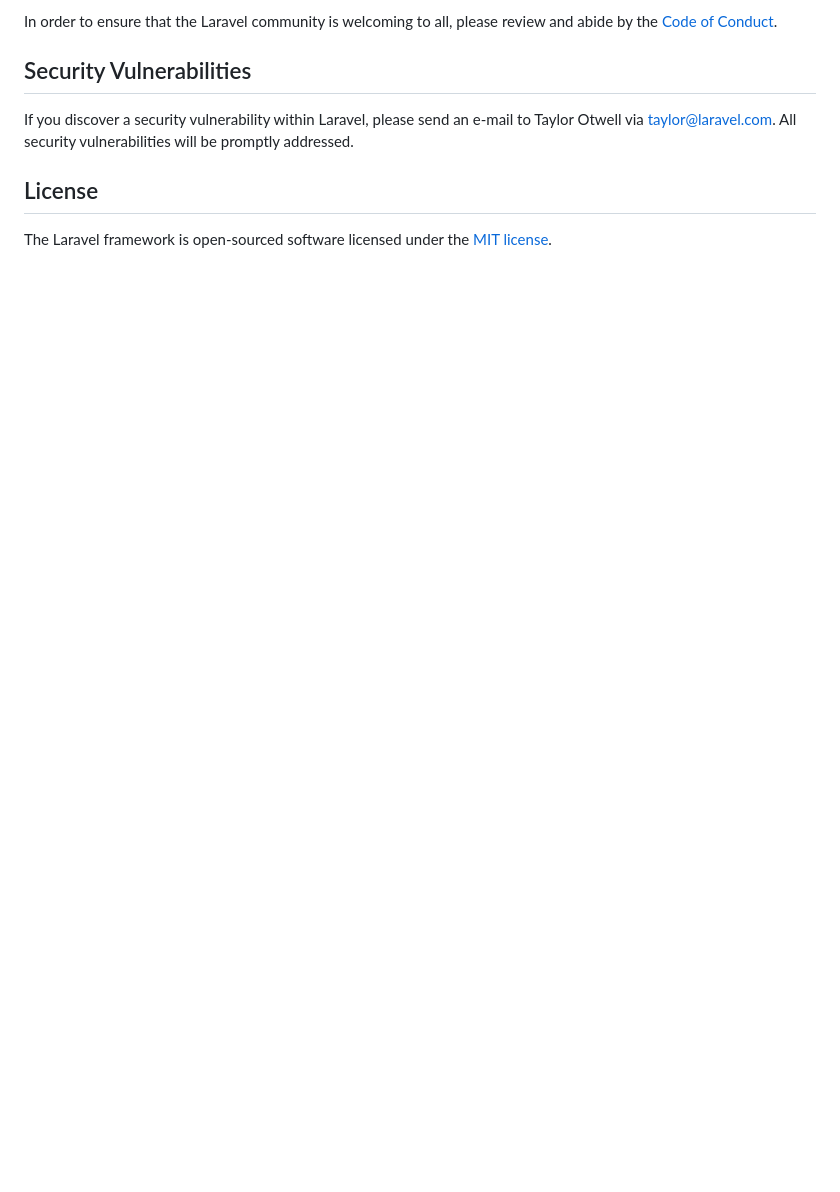
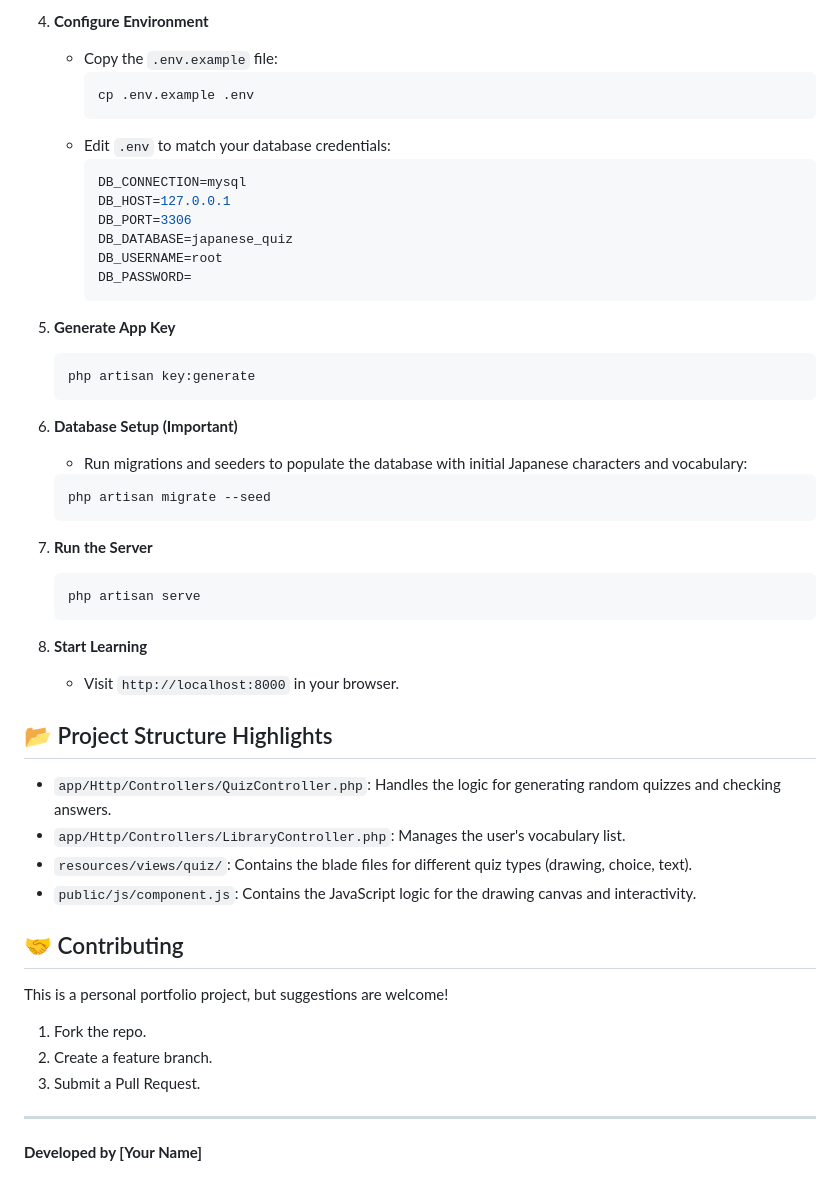
Before and after one commit to Rinriku69/Japanese-quiz, a Markdown page: README.md, the part around one of its changes. GitHub-like rendering; blank space fills up the shorter version.

````diff
--- a/README.md
+++ b/README.md
@@ -52,10 +61,51 @@ Thank you for considering contributing to the Laravel framework! The contributio
 
-In order to ensure that the Laravel community is welcoming to all, please review and abide by the [Code of Conduct](https://laravel.com/docs/contributions#code-of-conduct).
+4.  **Configure Environment**
+    * Copy the `.env.example` file:
+        ```bash
+        cp .env.example .env
+        ```
+    * Edit `.env` to match your database credentials:
+        ```env
+        DB_CONNECTION=mysql
+        DB_HOST=127.0.0.1
+        DB_PORT=3306
+        DB_DATABASE=japanese_quiz
+        DB_USERNAME=root
+        DB_PASSWORD=
+        ```
 
-## Security Vulnerabilities
+5.  **Generate App Key**
+    ```bash
+    php artisan key:generate
+    ```
 
-If you discover a security vulnerability within Laravel, please send an e-mail to Taylor Otwell via [taylor@laravel.com](mailto:taylor@laravel.com). All security vulnerabilities will be promptly addressed.
+6.  **Database Setup (Important)**
+    * Run migrations and seeders to populate the database with initial Japanese characters and vocabulary:
+    ```bash
+    php artisan migrate --seed
+    ```
 
-## License
+7.  **Run the Server**
+    ```bash
+    php artisan serve
+    ```
 
-The Laravel framework is open-sourced software licensed under the [MIT license](https://opensource.org/licenses/MIT).
+8.  **Start Learning**
+    * Visit `http://localhost:8000` in your browser.
+
+## 📂 Project Structure Highlights
+
+* `app/Http/Controllers/QuizController.php`: Handles the logic for generating random quizzes and checking answers.
+* `app/Http/Controllers/LibraryController.php`: Manages the user's vocabulary list.
+* `resources/views/quiz/`: Contains the blade files for different quiz types (drawing, choice, text).
+* `public/js/component.js`: Contains the JavaScript logic for the drawing canvas and interactivity.
+
+## 🤝 Contributing
+
+This is a personal portfolio project, but suggestions are welcome!
+1.  Fork the repo.
+2.  Create a feature branch.
+3.  Submit a Pull Request.
+
+---
+**Developed by [Your Name]**
````
Also changed, not shown: other parts of README.md (+44 -35 lines).
